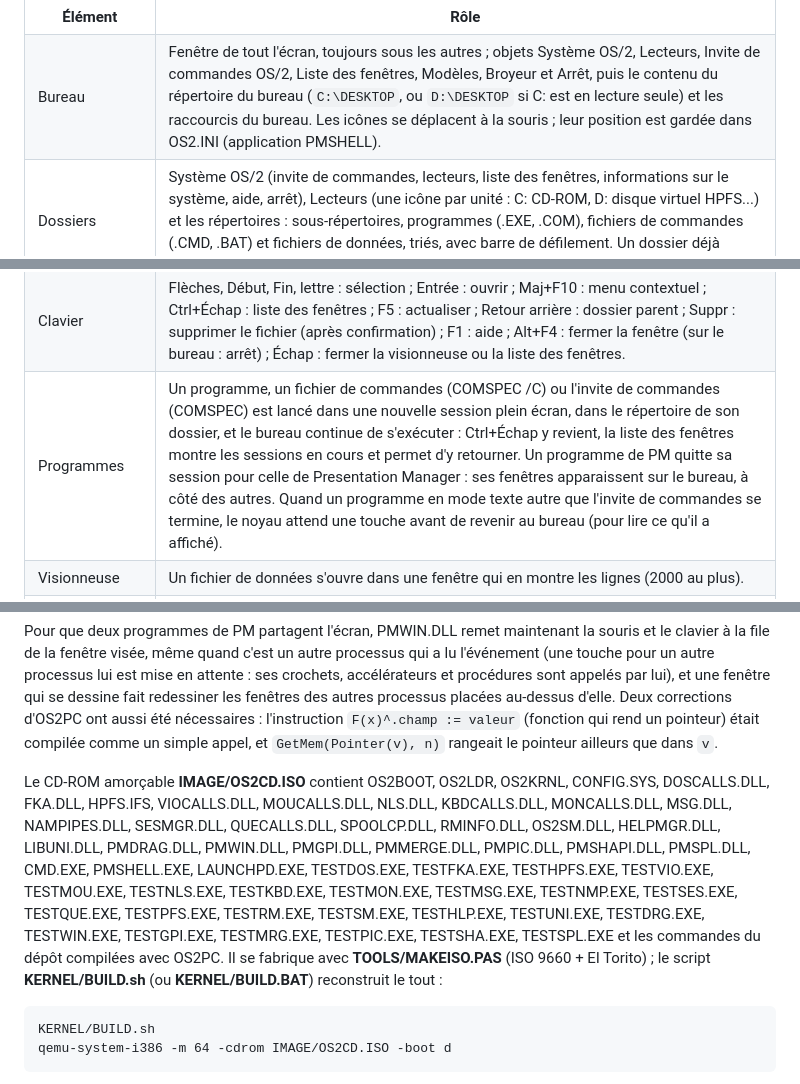
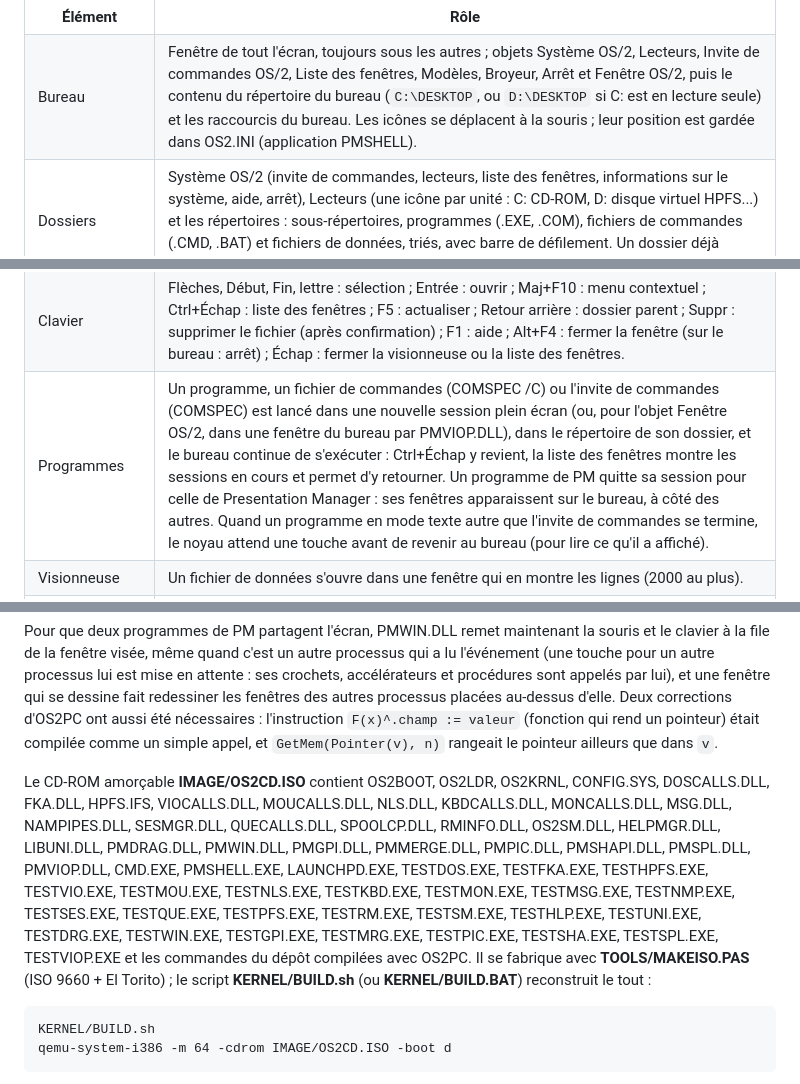
Before and after one commit to gladir/OS2-0, a Markdown page: README.md, 3 parts joined by grey strips. Rendered like a GitHub page.

```diff
--- a/README.md
+++ b/README.md
@@ -562,14 +584,14 @@ Le fichier <b>PMSHELL.PAS</b> est le programme OS/2 <b>PMSHELL.EXE</b>, l'interp
 
 <table>
 	<tr><th>Élément</th><th>Rôle</th></tr>
-	<tr><td>Bureau</td><td>Fenêtre de tout l'écran, toujours sous les autres ; objets Système OS/2, Lecteurs, Invite de commandes OS/2, Liste des fenêtres, Modèles, Broyeur et Arrêt, puis le contenu du répertoire du bureau (<code>C:\DESKTOP</code>, ou <code>D:\DESKTOP</code> si C: est en lecture seule) et les raccourcis du bureau. Les icônes se déplacent à la souris ; leur position est gardée dans OS2.INI (application PMSHELL).</td></tr>
+	<tr><td>Bureau</td><td>Fenêtre de tout l'écran, toujours sous les autres ; objets Système OS/2, Lecteurs, Invite de commandes OS/2, Liste des fenêtres, Modèles, Broyeur, Arrêt et Fenêtre OS/2, puis le contenu du répertoire du bureau (<code>C:\DESKTOP</code>, ou <code>D:\DESKTOP</code> si C: est en lecture seule) et les raccourcis du bureau. Les icônes se déplacent à la souris ; leur position est gardée dans OS2.INI (application PMSHELL).</td></tr>
 	<tr><td>Dossiers</td><td>Système OS/2 (invite de commandes, lecteurs, liste des fenêtres, informations sur le système, aide, arrêt), Lecteurs (une icône par unité : C: CD-ROM, D: disque virtuel HPFS...) et les répertoires : sous-répertoires, programmes (.EXE, .COM), fichiers de commandes (.CMD, .BAT) et fichiers de données, triés, avec barre de défilement. Un dossier déjà ouvert est activé au lieu d'être rouvert.</td></tr>
 	<tr><td>Glisser-déposer</td><td>Avec le bouton 2 (ou le bouton 1 dans un dossier), entre le bureau et les dossiers : un objet déposé sur un dossier ou dans la fenêtre d'un dossier y est déplacé (copié avec Ctrl, ou d'une unité à une autre) ; sur le <b>Broyeur</b>, il est supprimé après confirmation ; sur le <b>LaunchPad</b>, il y est ajouté.</td></tr>
 	<tr><td>Raccourcis (shadows)</td><td>Menu contextuel « Créer un raccourci » (sur le bureau), ou dépôt avec Ctrl+Maj : le raccourci (étiquette en couleur) ouvre l'objet d'origine ; le supprimer ne supprime que le raccourci. Ils sont gardés dans OS2.INI (application PMSHELL_RACCOURCIS).</td></tr>
 	<tr><td>Modèles</td><td>Dossier Modèles : Dossier, Fichier de données, Fichier de commandes ; ouvrir un modèle (ou le déposer sur un dossier) crée un nouvel objet (DOSSIER, NOUVEAU.TXT, NOUVEAU.CMD, numérotés au besoin).</td></tr>
 	<tr><td>Souris</td><td>Clic : sélection ; double clic : ouvrir ; bouton 2 : menu contextuel de l'objet (Ouvrir, Créer un raccourci ou Créer un autre, Propriétés, Supprimer) ou du fond (Actualiser, Réorganiser, Liste des fenêtres, Informations système, Aide, Arrêt ; dans un dossier : Dossier parent, Invite de commandes ici, Fermer).</td></tr>
 	<tr><td>Clavier</td><td>Flèches, Début, Fin, lettre : sélection ; Entrée : ouvrir ; Maj+F10 : menu contextuel ; Ctrl+Échap : liste des fenêtres ; F5 : actualiser ; Retour arrière : dossier parent ; Suppr : supprimer le fichier (après confirmation) ; F1 : aide ; Alt+F4 : fermer la fenêtre (sur le bureau : arrêt) ; Échap : fermer la visionneuse ou la liste des fenêtres.</td></tr>
-	<tr><td>Programmes</td><td>Un programme, un fichier de commandes (COMSPEC /C) ou l'invite de commandes (COMSPEC) est lancé dans une nouvelle session plein écran, dans le répertoire de son dossier, et le bureau continue de s'exécuter : Ctrl+Échap y revient, la liste des fenêtres montre les sessions en cours et permet d'y retourner. Un programme de PM quitte sa session pour celle de Presentation Manager : ses fenêtres apparaissent sur le bureau, à côté des autres. Quand un programme en mode texte autre que l'invite de commandes se termine, le noyau attend une touche avant de revenir au bureau (pour lire ce qu'il a affiché).</td></tr>
+	<tr><td>Programmes</td><td>Un programme, un fichier de commandes (COMSPEC /C) ou l'invite de commandes (COMSPEC) est lancé dans une nouvelle session plein écran (ou, pour l'objet Fenêtre OS/2, dans une fenêtre du bureau par PMVIOP.DLL), dans le répertoire de son dossier, et le bureau continue de s'exécuter : Ctrl+Échap y revient, la liste des fenêtres montre les sessions en cours et permet d'y retourner. Un programme de PM quitte sa session pour celle de Presentation Manager : ses fenêtres apparaissent sur le bureau, à côté des autres. Quand un programme en mode texte autre que l'invite de commandes se termine, le noyau attend une touche avant de revenir au bureau (pour lire ce qu'il a affiché).</td></tr>
 	<tr><td>Visionneuse</td><td>Un fichier de données s'ouvre dans une fenêtre qui en montre les lignes (2000 au plus).</td></tr>
 	<tr><td>Arrêt</td><td>Après confirmation, les fenêtres sont fermées, les fichiers écrits (DosShutdown) et l'écran indique que l'ordinateur peut être éteint ; <b>Ctrl+Alt+Suppr</b> (traité par le noyau, à tout moment) redémarre l'ordinateur.</td></tr>
 	<tr><td>STARTUP.CMD</td><td>C:\STARTUP.CMD ou D:\STARTUP.CMD est exécuté au démarrage, avant l'affichage du bureau.</td></tr>
@@ -641,7 +663,7 @@ Les dossiers, les programmes et les fichiers sont ouverts par le bureau : le Lau
 
 Pour que deux programmes de PM partagent l'écran, PMWIN.DLL remet maintenant la souris et le clavier à la file de la fenêtre visée, même quand c'est un autre processus qui a lu l'événement (une touche pour un autre processus lui est mise en attente : ses crochets, accélérateurs et procédures sont appelés par lui), et une fenêtre qui se dessine fait redessiner les fenêtres des autres processus placées au-dessus d'elle. Deux corrections d'OS2PC ont aussi été nécessaires : l'instruction <code>F(x)^.champ := valeur</code> (fonction qui rend un pointeur) était compilée comme un simple appel, et <code>GetMem(Pointer(v), n)</code> rangeait le pointeur ailleurs que dans <code>v</code>.
 
-Le CD-ROM amorçable <b>IMAGE/OS2CD.ISO</b> contient OS2BOOT, OS2LDR, OS2KRNL, CONFIG.SYS, DOSCALLS.DLL, FKA.DLL, HPFS.IFS, VIOCALLS.DLL, MOUCALLS.DLL, NLS.DLL, KBDCALLS.DLL, MONCALLS.DLL, MSG.DLL, NAMPIPES.DLL, SESMGR.DLL, QUECALLS.DLL, SPOOLCP.DLL, RMINFO.DLL, OS2SM.DLL, HELPMGR.DLL, LIBUNI.DLL, PMDRAG.DLL, PMWIN.DLL, PMGPI.DLL, PMMERGE.DLL, PMPIC.DLL, PMSHAPI.DLL, PMSPL.DLL, CMD.EXE, PMSHELL.EXE, LAUNCHPD.EXE, TESTDOS.EXE, TESTFKA.EXE, TESTHPFS.EXE, TESTVIO.EXE, TESTMOU.EXE, TESTNLS.EXE, TESTKBD.EXE, TESTMON.EXE, TESTMSG.EXE, TESTNMP.EXE, TESTSES.EXE, TESTQUE.EXE, TESTPFS.EXE, TESTRM.EXE, TESTSM.EXE, TESTHLP.EXE, TESTUNI.EXE, TESTDRG.EXE, TESTWIN.EXE, TESTGPI.EXE, TESTMRG.EXE, TESTPIC.EXE, TESTSHA.EXE, TESTSPL.EXE et les commandes du dépôt compilées avec OS2PC. Il se fabrique avec <b>TOOLS/MAKEISO.PAS</b> (ISO 9660 + El Torito) ; le script <b>KERNEL/BUILD.sh</b> (ou <b>KERNEL/BUILD.BAT</b>) reconstruit le tout :
+Le CD-ROM amorçable <b>IMAGE/OS2CD.ISO</b> contient OS2BOOT, OS2LDR, OS2KRNL, CONFIG.SYS, DOSCALLS.DLL, FKA.DLL, HPFS.IFS, VIOCALLS.DLL, MOUCALLS.DLL, NLS.DLL, KBDCALLS.DLL, MONCALLS.DLL, MSG.DLL, NAMPIPES.DLL, SESMGR.DLL, QUECALLS.DLL, SPOOLCP.DLL, RMINFO.DLL, OS2SM.DLL, HELPMGR.DLL, LIBUNI.DLL, PMDRAG.DLL, PMWIN.DLL, PMGPI.DLL, PMMERGE.DLL, PMPIC.DLL, PMSHAPI.DLL, PMSPL.DLL, PMVIOP.DLL, CMD.EXE, PMSHELL.EXE, LAUNCHPD.EXE, TESTDOS.EXE, TESTFKA.EXE, TESTHPFS.EXE, TESTVIO.EXE, TESTMOU.EXE, TESTNLS.EXE, TESTKBD.EXE, TESTMON.EXE, TESTMSG.EXE, TESTNMP.EXE, TESTSES.EXE, TESTQUE.EXE, TESTPFS.EXE, TESTRM.EXE, TESTSM.EXE, TESTHLP.EXE, TESTUNI.EXE, TESTDRG.EXE, TESTWIN.EXE, TESTGPI.EXE, TESTMRG.EXE, TESTPIC.EXE, TESTSHA.EXE, TESTSPL.EXE, TESTVIOP.EXE et les commandes du dépôt compilées avec OS2PC. Il se fabrique avec <b>TOOLS/MAKEISO.PAS</b> (ISO 9660 + El Torito) ; le script <b>KERNEL/BUILD.sh</b> (ou <b>KERNEL/BUILD.BAT</b>) reconstruit le tout :
 
 <pre>KERNEL/BUILD.sh
 qemu-system-i386 -m 64 -cdrom IMAGE/OS2CD.ISO -boot d</pre>
```
Also changed, not shown: other parts of README.md (+22 -0 lines), IMAGE/FENETREOS2.png (added), 11 other files.
